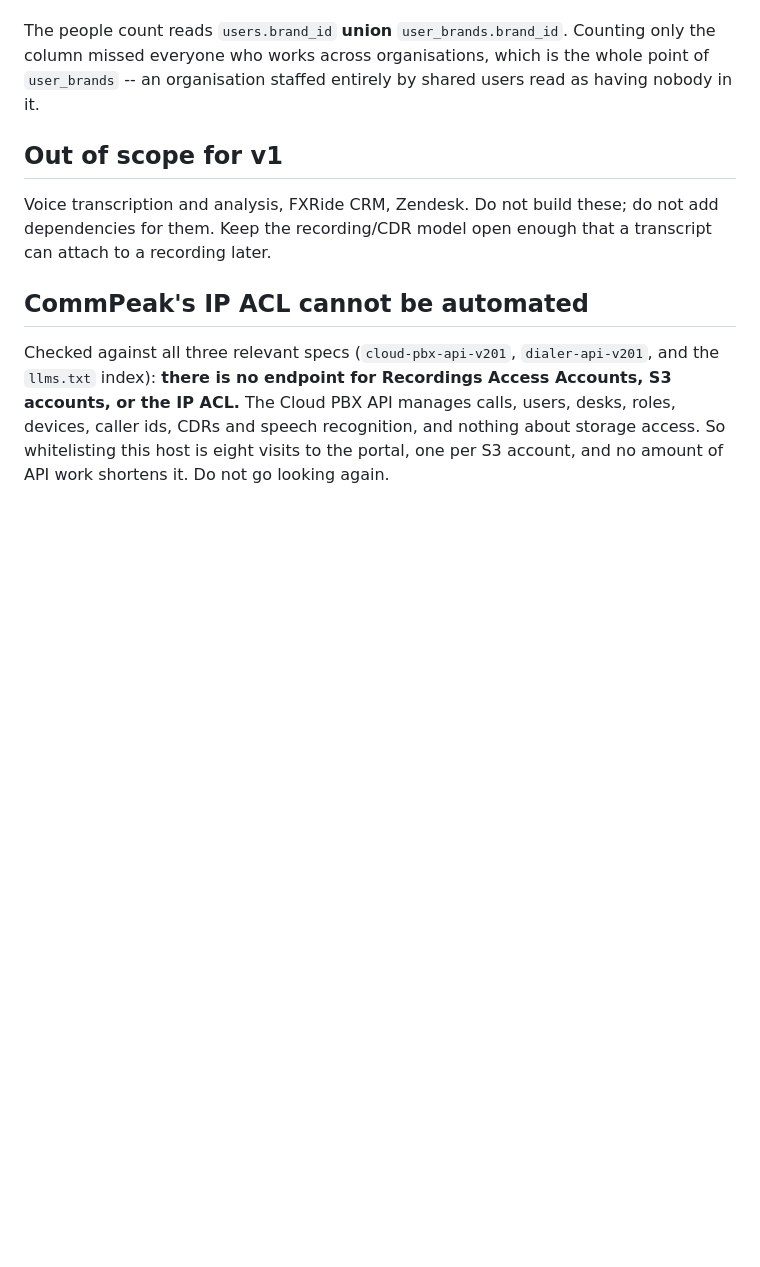
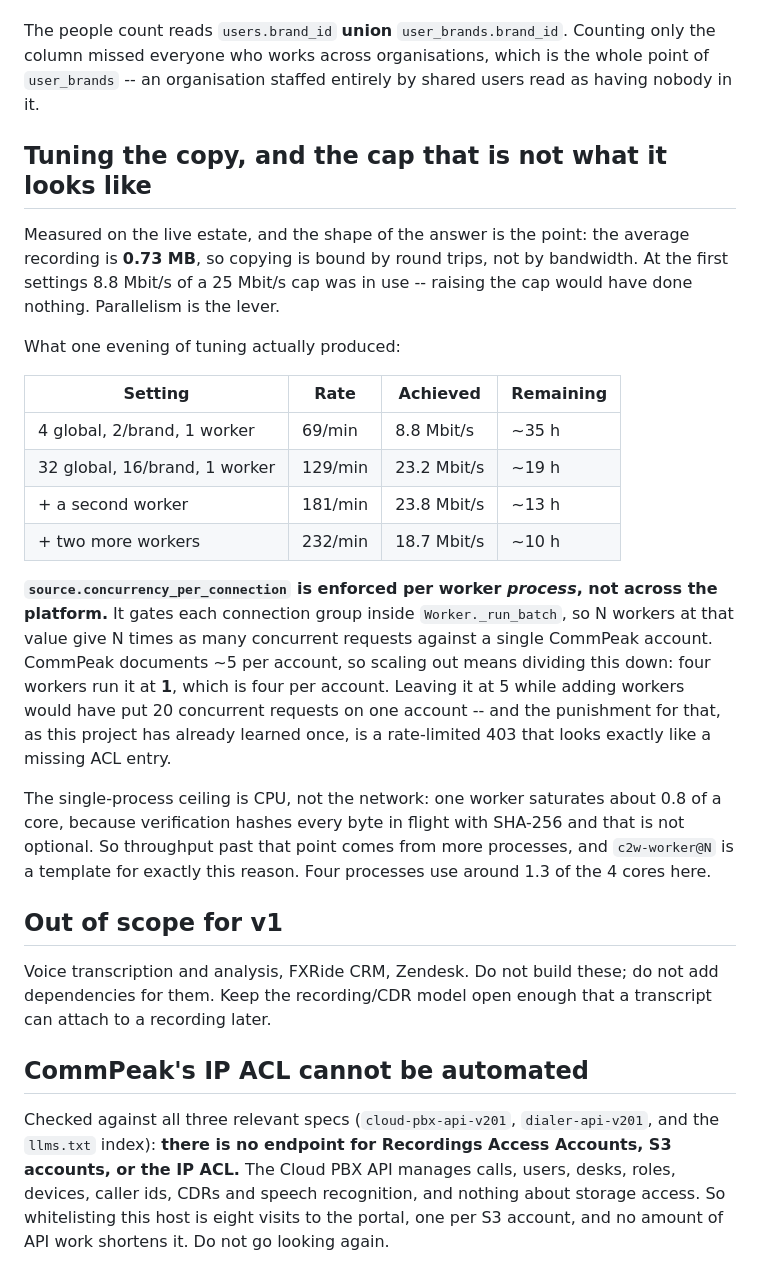
Before and after one commit to roman-synergybeam/commpeak-2-wasabi, a Markdown page: AGENTS.md, the part around the change. GitHub-like rendering; blank space fills up the shorter version.

Commit message:
Document how the copy was tuned, and the cap that is per process
Measured rather than guessed, and the measurement is the interesting
part: the average recording is 0.73 MB, so copying is bound by round
trips and not by bandwidth. At the original settings 8.8 Mbit/s of a
25 Mbit/s cap was in use, so raising the cap would have achieved
nothing. Parallelism was the lever, and it took the rate from 69 to
232 recordings a minute -- about ten hours for the remaining backlog
instead of thirty-five, with no failures.

The trap worth recording: source.concurrency_per_connection is enforced
per worker *process*, inside Worker._run_batch, not across the platform.
N workers at that value put N times as many concurrent requests on a
single CommPeak account. CommPeak documents about five per account, so
scaling out means dividing this down -- four workers run it at 1. Adding
workers while leaving it at 5 would have put twenty concurrent requests
on one account, and this project already knows what that earns: a
rate-limited 403 indistinguishable from a missing ACL entry.

Also records that the single-process ceiling is CPU rather than network,
because verification hashes every byte in flight with SHA-256 and that
is not optional, which is why throughput past one core comes from more
processes and why c2w-worker@ is a template.

Co-Authored-By: Claude Opus 5 <noreply@anthropic.com>

```diff
--- a/AGENTS.md
+++ b/AGENTS.md
@@ -728,6 +728,38 @@ Counting only the column missed everyone who works across organisations, which
 is the whole point of `user_brands` -- an organisation staffed entirely by
 shared users read as having nobody in it.
 
+## Tuning the copy, and the cap that is not what it looks like
+
+Measured on the live estate, and the shape of the answer is the point: the
+average recording is **0.73 MB**, so copying is bound by round trips, not by
+bandwidth. At the first settings 8.8 Mbit/s of a 25 Mbit/s cap was in use --
+raising the cap would have done nothing. Parallelism is the lever.
+
+What one evening of tuning actually produced:
+
+| Setting | Rate | Achieved | Remaining |
+|---|---|---|---|
+| 4 global, 2/brand, 1 worker | 69/min | 8.8 Mbit/s | ~35 h |
+| 32 global, 16/brand, 1 worker | 129/min | 23.2 Mbit/s | ~19 h |
+| + a second worker | 181/min | 23.8 Mbit/s | ~13 h |
+| + two more workers | 232/min | 18.7 Mbit/s | ~10 h |
+
+**`source.concurrency_per_connection` is enforced per worker *process*, not
+across the platform.** It gates each connection group inside
+`Worker._run_batch`, so N workers at that value give N times as many
+concurrent requests against a single CommPeak account. CommPeak documents ~5
+per account, so scaling out means dividing this down: four workers run it at
+**1**, which is four per account. Leaving it at 5 while adding workers would
+have put 20 concurrent requests on one account -- and the punishment for that,
+as this project has already learned once, is a rate-limited 403 that looks
+exactly like a missing ACL entry.
+
+The single-process ceiling is CPU, not the network: one worker saturates about
+0.8 of a core, because verification hashes every byte in flight with SHA-256
+and that is not optional. So throughput past that point comes from more
+processes, and `c2w-worker@N` is a template for exactly this reason. Four
+processes use around 1.3 of the 4 cores here.
+
 ## Out of scope for v1
 
 Voice transcription and analysis, FXRide CRM, Zendesk. Do not build these; do
```
